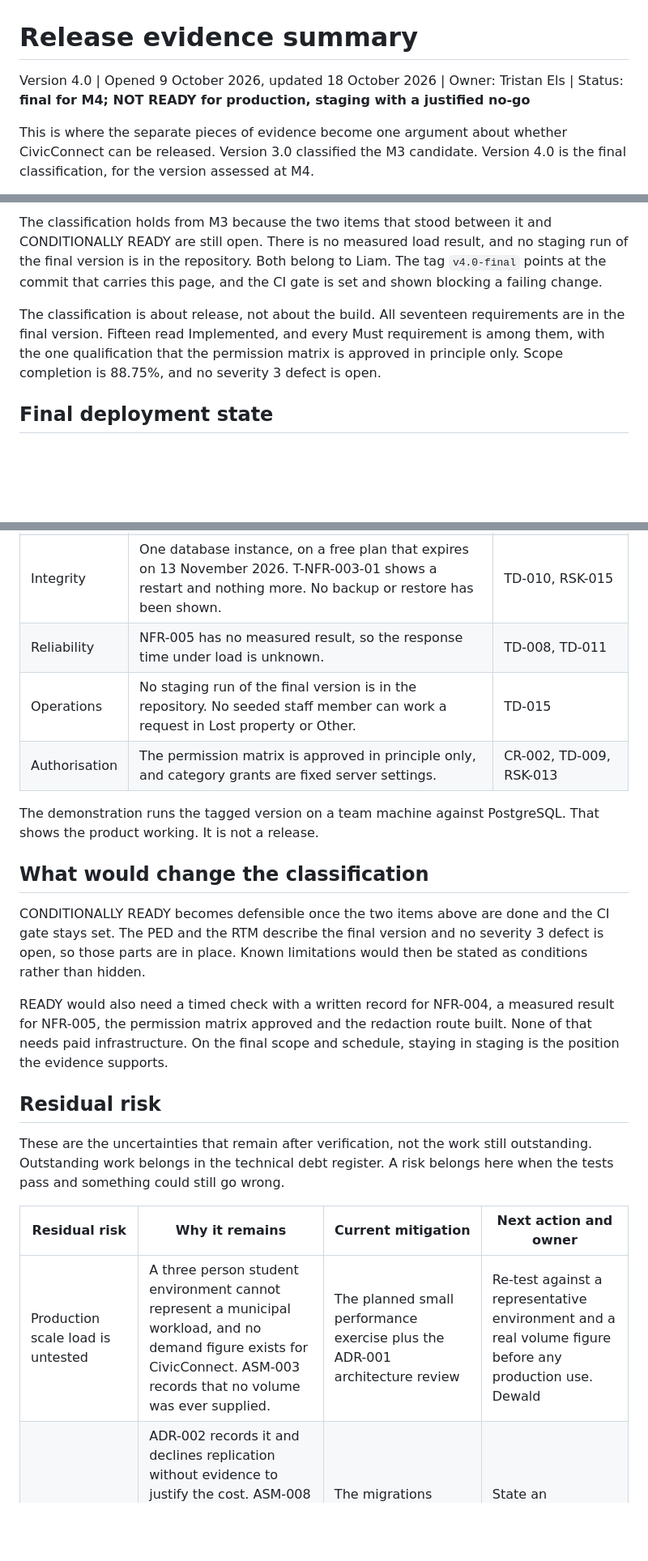
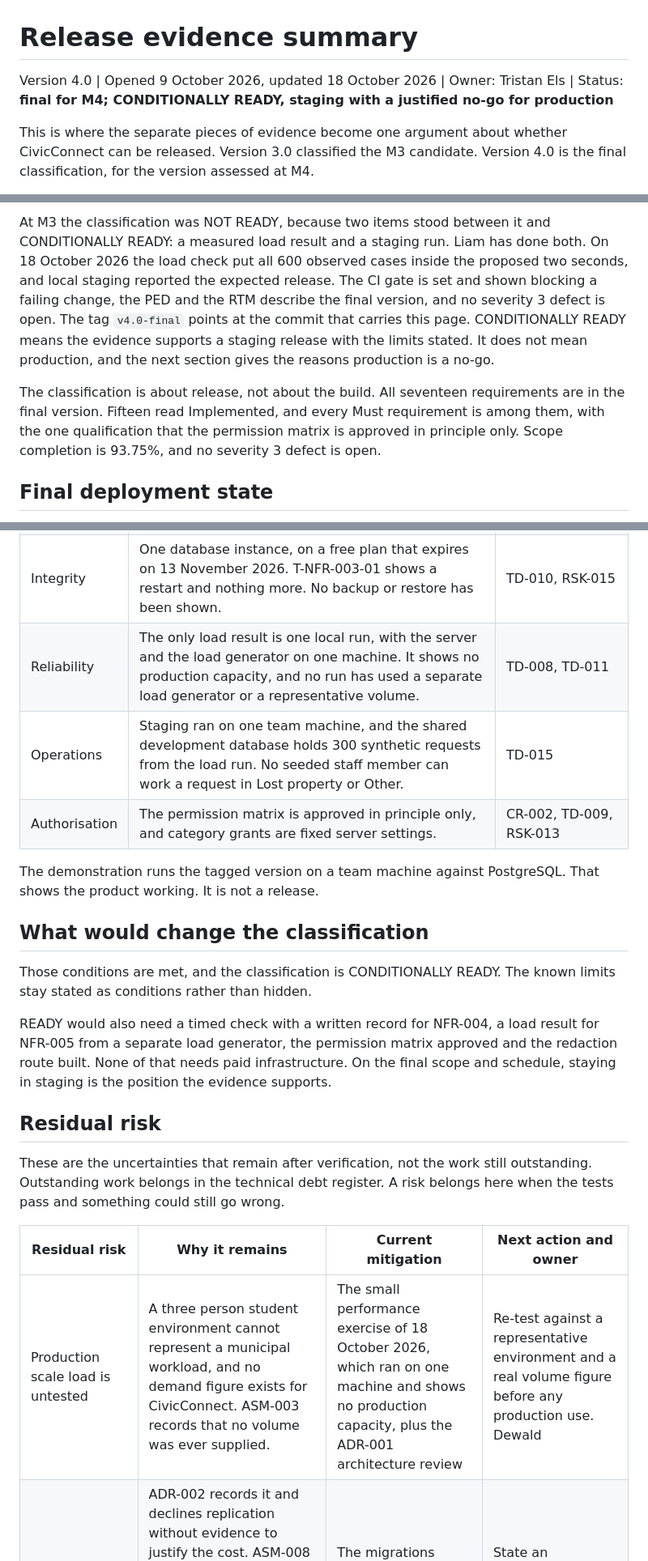
Before and after one commit to DewaldAllers/SEN381-CivicConnect, a Markdown page: docs/release/README.md, 3 parts joined by grey strips. Shown at 81% size. Rendered like a GitHub page; blank space fills up the shorter version.

```diff
--- a/docs/release/README.md
+++ b/docs/release/README.md
@@ -1,6 +1,6 @@
 # Release evidence summary
 
-Version 4.0 | Opened 9 October 2026, updated 18 October 2026 | Owner: Tristan Els | Status: **final for M4; NOT READY for production, staging with a justified no-go**
+Version 4.0 | Opened 9 October 2026, updated 18 October 2026 | Owner: Tristan Els | Status: **final for M4; CONDITIONALLY READY, staging with a justified no-go for production**
 
 This is where the separate pieces of evidence become one argument about whether CivicConnect can be released. Version 3.0 classified the M3 candidate. Version 4.0 is the final classification, for the version assessed at M4.
 
@@ -41,7 +41,7 @@ The results below come from the final version, tag `v4.0-final`, plus the browse
 
-The classification holds from M3 because the two items that stood between it and CONDITIONALLY READY are still open. There is no measured load result, and no staging run of the final version is in the repository. Both belong to Liam. The tag `v4.0-final` points at the commit that carries this page, and the CI gate is set and shown blocking a failing change.
+At M3 the classification was NOT READY, because two items stood between it and CONDITIONALLY READY: a measured load result and a staging run. Liam has done both. On 18 October 2026 the load check put all 600 observed cases inside the proposed two seconds, and local staging reported the expected release. The CI gate is set and shown blocking a failing change, the PED and the RTM describe the final version, and no severity 3 defect is open. The tag `v4.0-final` points at the commit that carries this page. CONDITIONALLY READY means the evidence supports a staging release with the limits stated. It does not mean production, and the next section gives the reasons production is a no-go.
 
-The classification is about release, not about the build. All seventeen requirements are in the final version. Fifteen read Implemented, and every Must requirement is among them, with the one qualification that the permission matrix is approved in principle only. Scope completion is 88.75%, and no severity 3 defect is open.
+The classification is about release, not about the build. All seventeen requirements are in the final version. Fifteen read Implemented, and every Must requirement is among them, with the one qualification that the permission matrix is approved in principle only. Scope completion is 93.75%, and no severity 3 defect is open.
 
 ## Final deployment state
 
@@ -52,17 +52,17 @@ SRC-M4 section 11 (p. 5) asks the team to declare and defend one final deploymen
 | Security | Sessions live in server memory, so a restart signs everyone out and only one server can run. Sign in has no limit on attempts. The server sets no Content-Security-Policy header. No secret scanner runs in CI. | TD-009, TD-012, TD-013, the [threat review](../risks/threat-review.md) |
 | Privacy | The redaction route from CR-004 is not built, so personal data cannot be removed from a request. Nobody has confirmed whether the Protection of Personal Information Act binds the project. | TD-016, ASM-002, RSK-006 |
 | Integrity | One database instance, on a free plan that expires on 13 November 2026. T-NFR-003-01 shows a restart and nothing more. No backup or restore has been shown. | TD-010, RSK-015 |
-| Reliability | NFR-005 has no measured result, so the response time under load is unknown. | TD-008, TD-011 |
-| Operations | No staging run of the final version is in the repository. No seeded staff member can work a request in Lost property or Other. | TD-015 |
+| Reliability | The only load result is one local run, with the server and the load generator on one machine. It shows no production capacity, and no run has used a separate load generator or a representative volume. | TD-008, TD-011 |
+| Operations | Staging ran on one team machine, and the shared development database holds 300 synthetic requests from the load run. No seeded staff member can work a request in Lost property or Other. | TD-015 |
 | Authorisation | The permission matrix is approved in principle only, and category grants are fixed server settings. | CR-002, TD-009, RSK-013 |
 
 The demonstration runs the tagged version on a team machine against PostgreSQL. That shows the product working. It is not a release.
 
 ## What would change the classification
 
-CONDITIONALLY READY becomes defensible once the two items above are done and the CI gate stays set. The PED and the RTM describe the final version and no severity 3 defect is open, so those parts are in place. Known limitations would then be stated as conditions rather than hidden.
+Those conditions are met, and the classification is CONDITIONALLY READY. The known limits stay stated as conditions rather than hidden.
 
-READY would also need a timed check with a written record for NFR-004, a measured result for NFR-005, the permission matrix approved and the redaction route built. None of that needs paid infrastructure. On the final scope and schedule, staying in staging is the position the evidence supports.
+READY would also need a timed check with a written record for NFR-004, a load result for NFR-005 from a separate load generator, the permission matrix approved and the redaction route built. None of that needs paid infrastructure. On the final scope and schedule, staying in staging is the position the evidence supports.
 
 ## Residual risk
 
@@ -70,7 +70,7 @@ These are the uncertainties that remain after verification, not the work still o
 
 | Residual risk | Why it remains | Current mitigation | Next action and owner |
 | --- | --- | --- | --- |
-| Production scale load is untested | A three person student environment cannot represent a municipal workload, and no demand figure exists for CivicConnect. ASM-003 records that no volume was ever supplied. | The planned small performance exercise plus the ADR-001 architecture review | Re-test against a representative environment and a real volume figure before any production use. Dewald |
+| Production scale load is untested | A three person student environment cannot represent a municipal workload, and no demand figure exists for CivicConnect. ASM-003 records that no volume was ever supplied. | The small performance exercise of 18 October 2026, which ran on one machine and shows no production capacity, plus the ADR-001 architecture review | Re-test against a representative environment and a real volume figure before any production use. Dewald |
 | The single store is a single point of failure | ADR-002 records it and declines replication without evidence to justify the cost. ASM-008 carries the assumption that one instance is acceptable for an educational deployment. The development database is a free hosted instance that expires on 13 November 2026 (TD-010). | The migrations rebuild the schema and the categories on a new database. NFR-003 covers a controlled restart only | State an acceptable data loss position, demonstrate a restore and move off the free instance. Dewald |
 | The institutional environment is unproven | ASM-005 assumes the selected stack runs on the team machines and on the Belgium Campus environment. The backend, the pages and PostgreSQL run on team machines and in CI, and the pages need no build step. None of it has run on an institutional machine. | The same install steps run on a clean GitHub runner on every push | Install and run the system on an institutional machine. Liam |
 | Overdue is measured on calendar time | ASM-004 and CR-003. No stakeholder confirmed whether the organisation measures overdue in working hours. | CR-003 records the rule, the time zone and the reasoning, so the position is explicit rather than implied | Confirm with a stakeholder if one becomes reachable. Tristan |
```
Also changed, not shown: other parts of docs/release/README.md (+6 -5 lines), docs/demo/README.md (+4 -2 lines).
